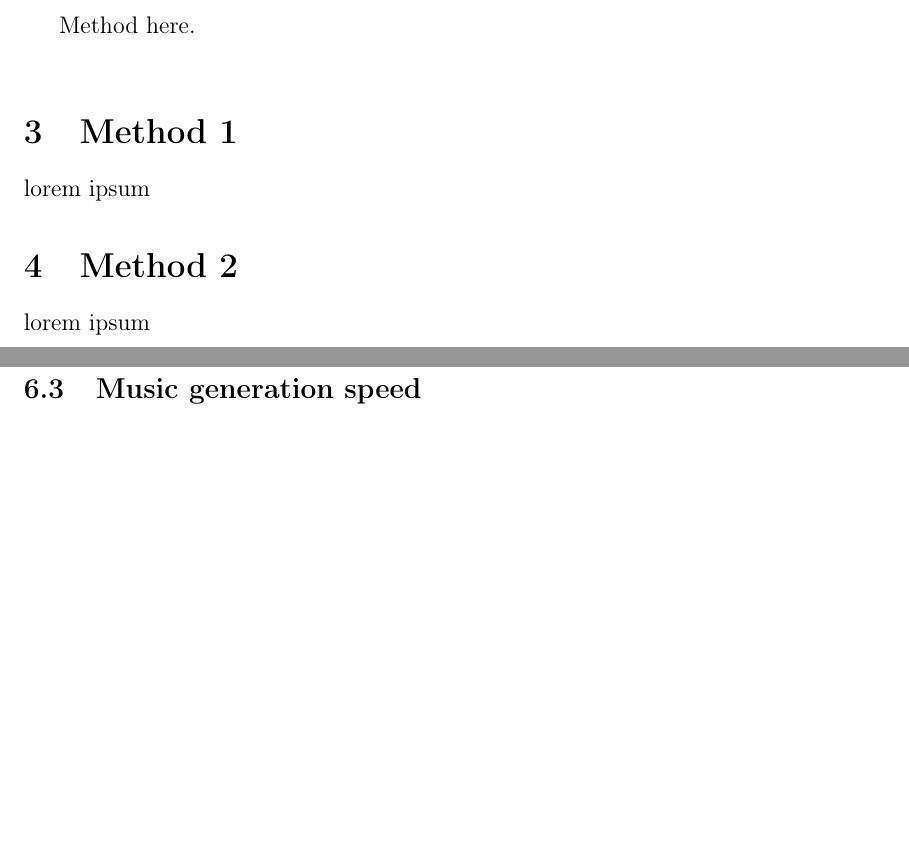
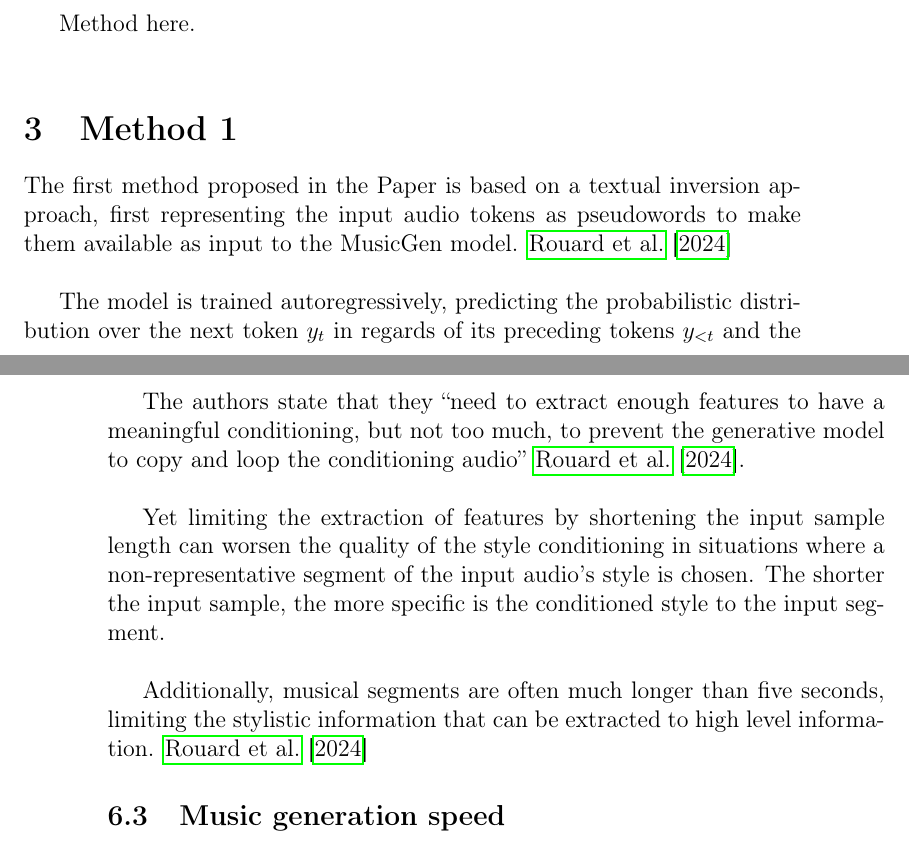
Before and after one commit to felkru/proseminar_musicstyle, a LaTeX document (latex/template.tex): two parts of pages 9 and 11 of 13 before the commit and two parts of pages 9 and 12 of 14 after it, joined at a grey line, cut so that both start at the same text, the shorter picture padded with empty space. Compiled offline with pdfLaTeX.

Commit message:
added input segment length to discussion and began with Method 1

```diff
--- a/latex/template.tex
+++ b/latex/template.tex
@@ -303,4 +303,7 @@
     \label{Figure 1}
 \end{figure}
 
-lorem ipsum
+The first method proposed in the Paper is based on a textual inversion approach, first representing the input audio tokens as pseudowords to make them available as input to the MusicGen model. \cite{rouardAudioConditioningMusic2024} \\
+
+The model is trained autoregressively, predicting the probabilistic distribution over the next token $y_t$ in regards of its preceding tokens $y_{<t}$ and the textual embedding $c$. Based on this, the probability of observing the tokens $y_1$ through $y_T$ is denoted as \\
+\begin{equation}
@@ -360,7 +368,13 @@
 
 
 \subsection{Style encoding}
-Why only 2-5s of subsample for style conditioning?
+Why only 2-5s of subsample for style conditioning? \\
+
+The authors state that they ``need to extract enough features to have a meaningful conditioning, but not too much, to prevent the generative model to copy and loop the conditioning audio'' \cite{rouardAudioConditioningMusic2024}. \\
+
+Yet limiting the extraction of features by shortening the input sample length can worsen the quality of the style conditioning in situations where a non-representative segment of the input audio's style is chosen. The shorter the input sample, the more specific is the conditioned style to the input segment. \\
+
+Additionally, musical segments are often much longer than five seconds, limiting the stylistic information that can be extracted to high level information. \cite{rouardAudioConditioningMusic2024}
 
 \subsection{Music generation speed}
 The model generates roughly realtime (~0.8x) audio snippets and can even generate 3 audio snippets at a similar speed in parallel. Test have been performed on an A4000 GPU with 32-bit quantization. Utilization reached up to 99\% during batched inference.
```
Also changed, not shown: latex/template.tex (11 more changed lines).
